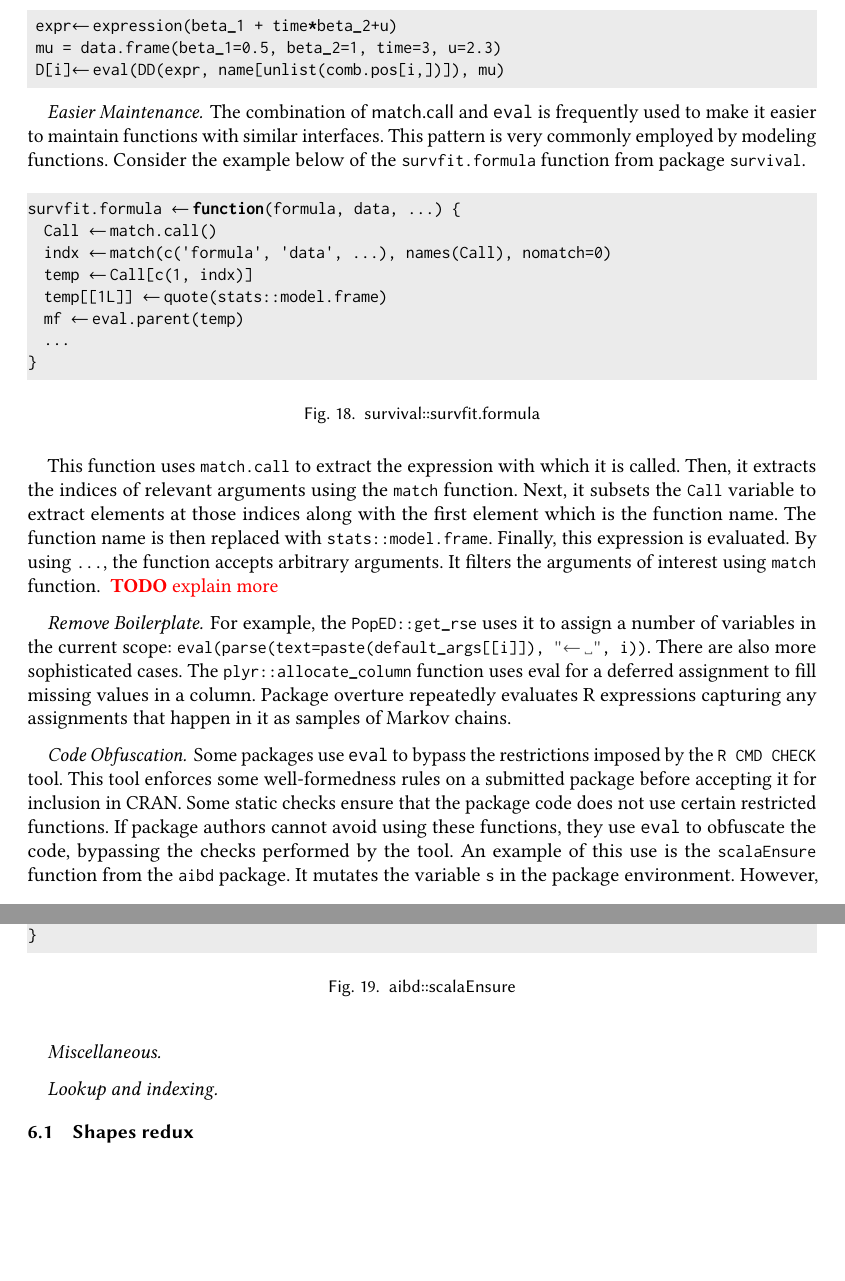
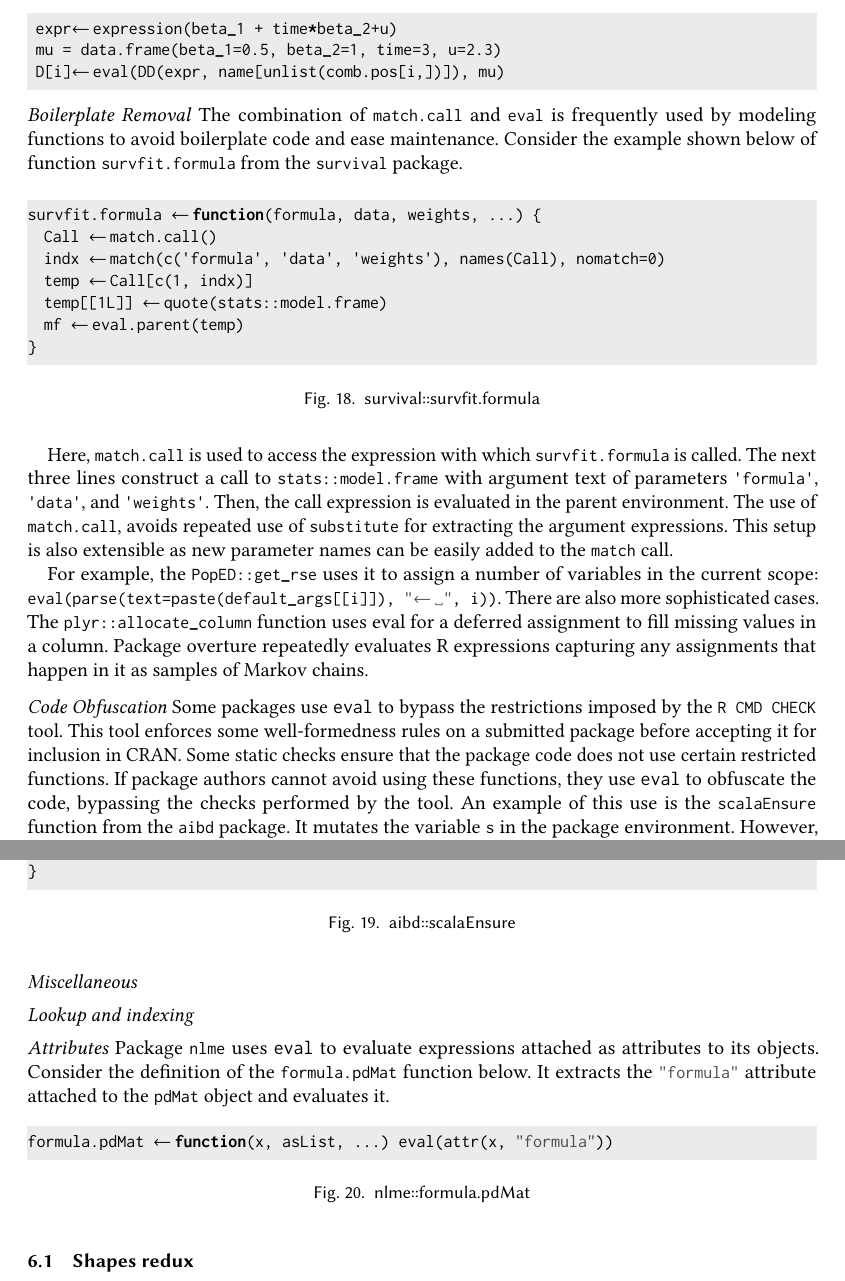
Before and after one commit to aviralg/revalstudy, a LaTeX paper (paper/main.tex): two parts of pages 20 and 21 of 26, joined at a grey line, cut so that both start at the same text, the shorter picture padded with empty space. Compiled offline with pdfLaTeX.

Commit message:
Add remove boilerplate section

```diff
--- a/paper/main.tex
+++ b/paper/main.tex
@@ -1418,37 +1418,35 @@ In \emph{MCMCglmm} (Monte Carl Markov Chain Generalised Linear Mixed Models), a
  D[i]<-eval(DD(expr, name[unlist(comb.pos[i,])]), mu)
 \end{lstlisting}
 
-\paragraph{Easier Maintenance} The combination of \c{match.call} and \eval is
-frequently used to make it easier to maintain functions with similar interfaces.
-This pattern is very commonly employed by modeling functions. Consider the
-example below of the \code{survfit.formula} function from package
-\code{survival}.
+
+\mypara{Boilerplate Removal} The combination of \code{match.call} and \code{eval}
+is frequently used by modeling functions to avoid boilerplate code and ease
+maintenance. Consider the example shown below of function \code{survfit.formula}
+from the \code{survival} package.
 
 \begin{figure}[h]
 \begin{lstlisting}
-survfit.formula <- function(formula, data, ...) {
+survfit.formula <- function(formula, data, weights, ...) {
   Call <- match.call()
-  indx <- match(c('formula', 'data', ...), names(Call), nomatch=0)
+  indx <- match(c('formula', 'data', 'weights'), names(Call), nomatch=0)
   temp <- Call[c(1, indx)]
   temp[[1L]] <- quote(stats::model.frame)
   mf <- eval.parent(temp)
-  ...
 }
 \end{lstlisting}
   \caption{survival::survfit.formula}
 \end{figure}
 
-This function uses \code{match.call} to extract the expression with which it is
-called. Then, it extracts the indices of relevant arguments using the
-\code{match} function. Next, it subsets the \code{Call} variable to extract
-elements at those indices along with the first element which is the function
-name. The function name is then replaced with \code{stats::model.frame}.
-Finally, this expression is evaluated. By using \code{...}, the function accepts
-arbitrary arguments. It filters the arguments of interest using \code{match}
-function. \todo{explain more}
-
-
-\paragraph{Remove Boilerplate} For example, the \code{PopED::get\_rse} uses it to
+Here, \code{match.call} is used to access the expression with which
+\code{survfit.formula} is called. The next three lines construct a call to
+\code{stats::model.frame} with argument text of parameters \code{'formula'},
+\code{'data'}, and \code{'weights'}. Then, the call expression is evaluated in
+the parent environment. The use of \code{match.call}, avoids repeated use of
+\code{substitute} for extracting the argument expressions. This setup is also
+extensible as new parameter names can be easily added to the \code{match} call.
+
+
+For example, the \code{PopED::get\_rse} uses it to
 assign a number of variables in the current scope:
 \code{eval(parse(text=paste(default_args[[i]]), "<- ", i))}. There are also more
 sophisticated cases. The \code{plyr::allocate\_column} function uses eval for a
@@ -1457,7 +1455,7 @@ repeatedly evaluates R expressions capturing any assignments that happen in it
 as samples of Markov chains.
 
 
-\paragraph{Code Obfuscation} Some packages use \eval to bypass the restrictions
+\mypara{Code Obfuscation} Some packages use \eval to bypass the restrictions
 imposed by the \code{R CMD CHECK} tool. This tool enforces some well-formedness
 rules on a submitted package before accepting it for inclusion in CRAN. Some
 static checks ensure that the package code does not use certain restricted
@@ -1484,9 +1482,22 @@ scalaEnsure <- function() {
 \caption{aibd::scalaEnsure}
 \end{figure}
 
-\paragraph{Miscellaneous}
-
-\paragraph{Lookup and indexing}
+\mypara{Miscellaneous}
+
+\mypara{Lookup and indexing}
+
+\mypara{Attributes}
+Package \code{nlme} uses \eval to evaluate expressions attached as attributes to
+its objects. Consider the definition of the \code{formula.pdMat} function below.
+It extracts the \code{"formula"} attribute attached to the \code{pdMat} object
+and evaluates it.
+
+\begin{figure}[h]
+\begin{lstlisting}
+formula.pdMat <- function(x, asList, ...) eval(attr(x, "formula"))
+\end{lstlisting}
+  \caption{nlme::formula.pdMat}
+\end{figure}
 
 
 \subsection{Shapes redux}
```
Also changed, not shown: paper/main.tex (12 more changed lines).
